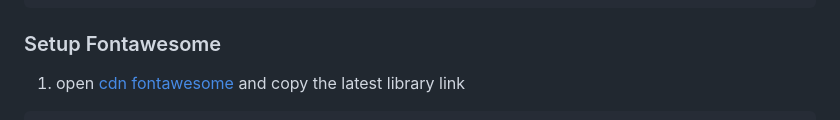
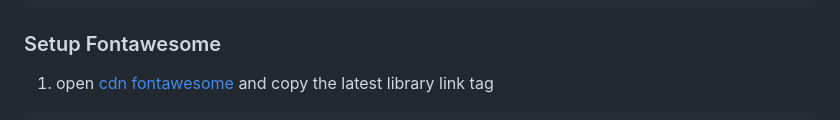
Before and after one commit to revou-fsse-3/milestone-1-irfanplazuardi, a Markdown page: README.md, the part around one of its changes. GitHub-like rendering.

Commit message:
Update README.md edit link tag

````diff
--- a/README.md
+++ b/README.md
@@ -62,5 +62,5 @@ git push origin main
 
 ### Setup Fontawesome
 
-1. open [cdn fontawesome](https://cdnjs.com/libraries/font-awesome) and copy the latest library link
+1. open [cdn fontawesome](https://cdnjs.com/libraries/font-awesome) and copy the latest library link tag
 ```
````
Also changed, not shown: other parts of README.md (+1 -1 lines).
